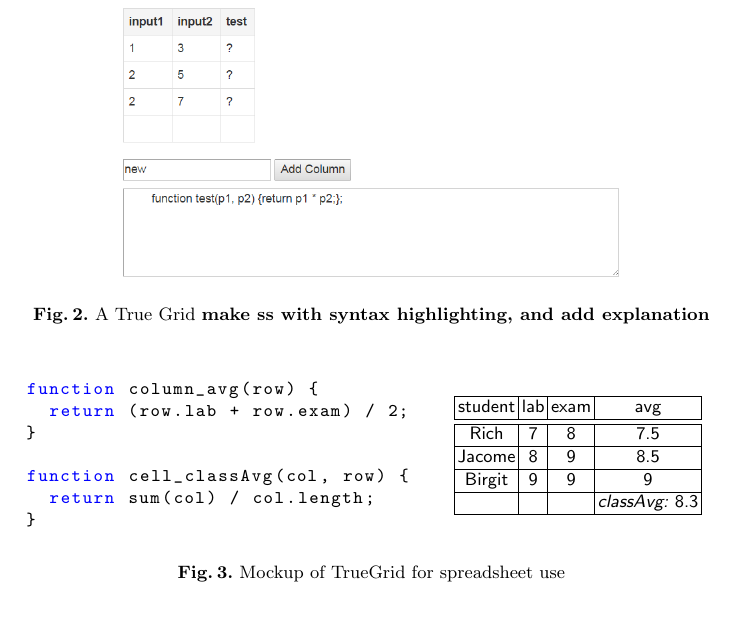
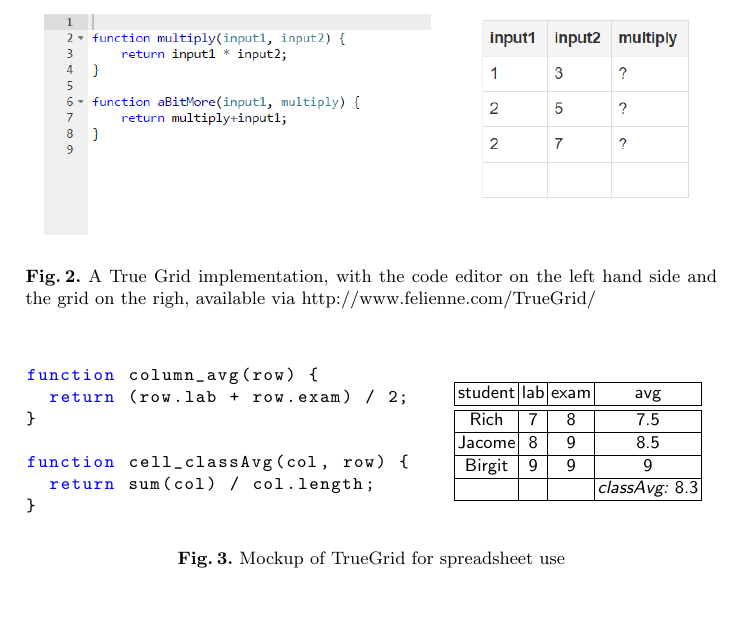
Before and after one commit to cwi-swat/sheet-literals, a LaTeX paper (true-grid/paper_SEMS16.tex): part of page 3 of 5, cut at the place of the change. Compiled offline with pdfLaTeX.

Commit message:
updated screenshot

```diff
--- a/true-grid/paper_SEMS16.tex
+++ b/true-grid/paper_SEMS16.tex
@@ -90,8 +90,8 @@ In our example, we use JavaScript as a language, however, the idea itself is not
 
 \begin{figure}
   \begin{center}
-  \includegraphics[width=9cm]{fig/TG.png}
-  \caption{A True Grid \todo{make ss with syntax highlighting, and add explanation}}
+  \includegraphics[width=12cm]{fig/TG.png}
+  \caption{A True Grid implementation, with the code editor on the left hand side and the grid on the righ, available via http://www.felienne.com/TrueGrid/}
   \label{fig:TG}
   \end{center}
 \end{figure}
```
Also changed, not shown: true-grid/fig/TG.PNG, true-grid/paper_SEMS16.pdf, 3 other files.
